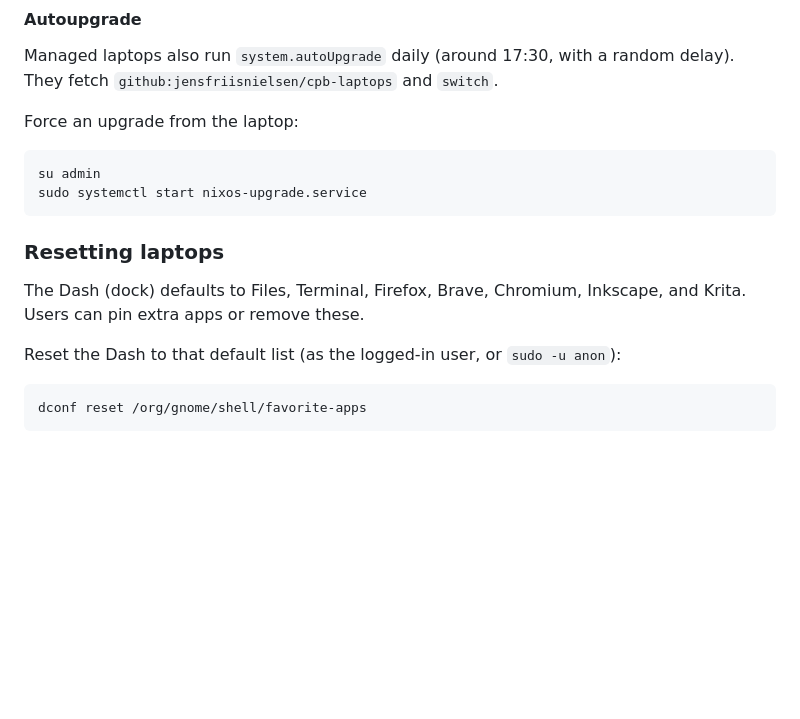
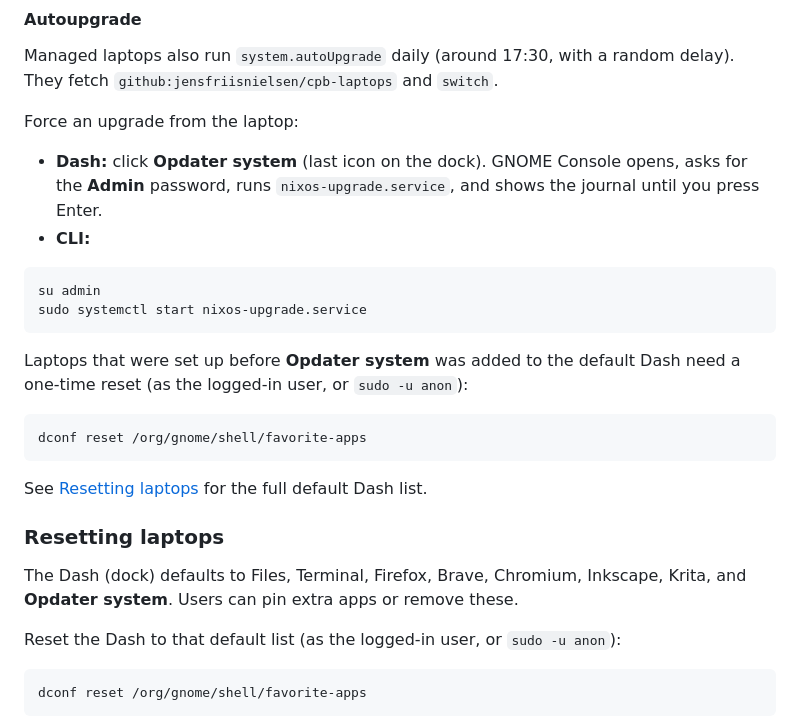
Before and after one commit to jensfriisnielsen/cpb-laptops, a Markdown page: README.md, the part around one of its changes. GitHub-like rendering; blank space fills up the shorter version.

Commit message:
Add upgrader icon

````diff
--- a/README.md
+++ b/README.md
@@ -32,14 +32,25 @@ Managed laptops also run `system.autoUpgrade` daily (around 17:30, with a random
 
 Force an upgrade from the laptop:
 
+- **Dash:** click **Opdater system** (last icon on the dock). GNOME Console opens, asks for the **Admin** password, runs `nixos-upgrade.service`, and shows the journal until you press Enter.
+- **CLI:**
+
 ```sh
 su admin
 sudo systemctl start nixos-upgrade.service
 ```
 
+Laptops that were set up before **Opdater system** was added to the default Dash need a one-time reset (as the logged-in user, or `sudo -u anon`):
+
+```sh
+dconf reset /org/gnome/shell/favorite-apps
+```
+
+See [Resetting laptops](#resetting-laptops) for the full default Dash list.
+
 ### Resetting laptops
 
-The Dash (dock) defaults to Files, Terminal, Firefox, Brave, Chromium, Inkscape, and Krita. Users can pin extra apps or remove these.
+The Dash (dock) defaults to Files, Terminal, Firefox, Brave, Chromium, Inkscape, Krita, and **Opdater system**. Users can pin extra apps or remove these.
 
 Reset the Dash to that default list (as the logged-in user, or `sudo -u anon`):
 
````
Also changed, not shown: other parts of README.md (+5 -1 lines), docs/facebook-dns-blocked.png (added), 8 other files.
